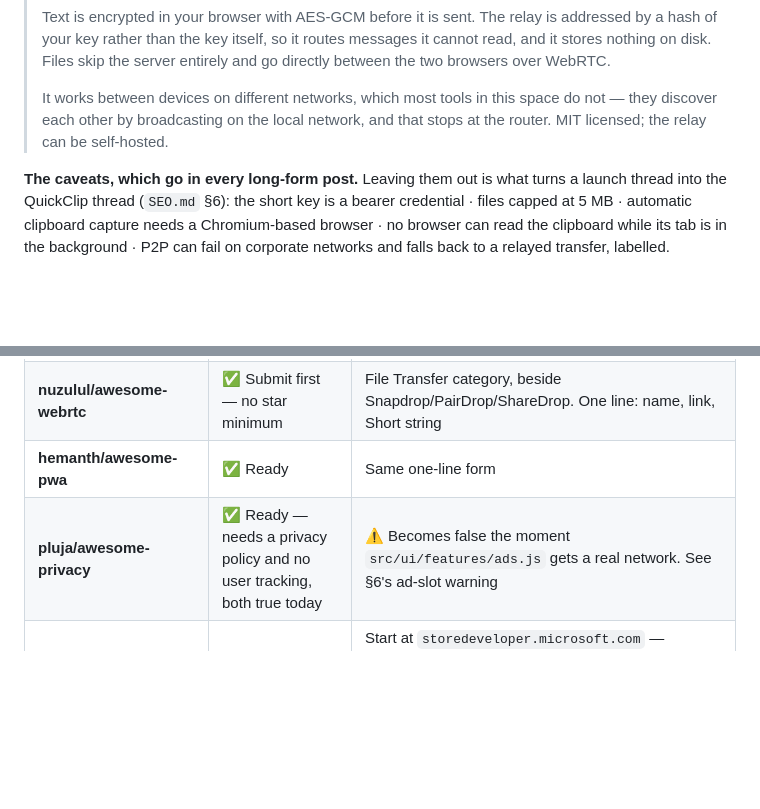
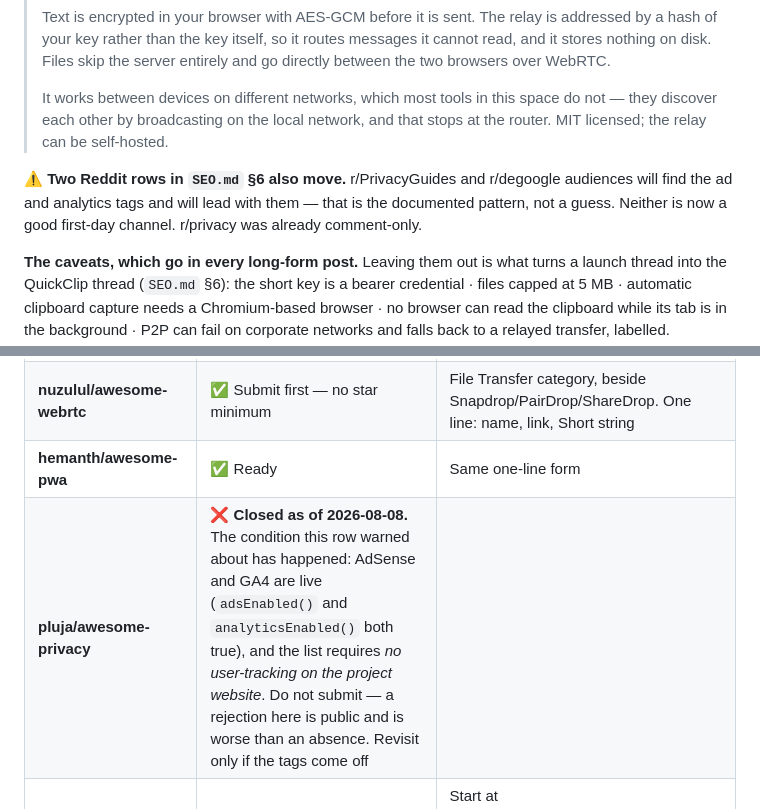
Before and after one commit to akshaynikhare/Hopboard, a Markdown page: docs/LAUNCH-KIT.md, 2 parts joined by grey strips. Rendered like a GitHub page; blank space fills up the shorter version.

```diff
--- a/docs/LAUNCH-KIT.md
+++ b/docs/LAUNCH-KIT.md
@@ -50,6 +50,10 @@ listings each describing a slightly different tool.
 > discover each other by broadcasting on the local network, and that stops at the router. MIT
 > licensed; the relay can be self-hosted.
 
+⚠️ **Two Reddit rows in `SEO.md` §6 also move.** r/PrivacyGuides and r/degoogle audiences will
+find the ad and analytics tags and will lead with them — that is the documented pattern, not a
+guess. Neither is now a good first-day channel. r/privacy was already comment-only.
+
 **The caveats, which go in every long-form post.** Leaving them out is what turns a launch thread
 into the QuickClip thread (`SEO.md` §6): the short key is a bearer credential · files capped at
 5 MB · automatic clipboard capture needs a Chromium-based browser · no browser can read the
@@ -100,7 +104,7 @@ Ordered by the expected value measured in `SEO.md` §6. Every one of these is fr
 | **AlternativeTo** | ⏳ Account must exist **one week** before submitting — create it now | Tag `clipboard-sync`. List as an alternative to **KDE Connect** (the big funnel), Pushbullet, and Apple Universal Clipboard. Use the Medium string, **no URLs in it**. Do *not* position as a clipboard *manager* (saturated) or as a Snapdrop clone (declined on sight) |
 | **nuzulul/awesome-webrtc** | ✅ Submit first — no star minimum | File Transfer category, beside Snapdrop/PairDrop/ShareDrop. One line: name, link, Short string |
 | **hemanth/awesome-pwa** | ✅ Ready | Same one-line form |
-| **pluja/awesome-privacy** | ✅ Ready — needs a privacy policy and no user tracking, both true today | ⚠️ Becomes false the moment `src/ui/features/ads.js` gets a real network. See §6's ad-slot warning |
+| **pluja/awesome-privacy** | ❌ **Closed as of 2026-08-08.** The condition this row warned about has happened: AdSense and GA4 are live (`adsEnabled()` and `analyticsEnabled()` both true), and the list requires *no user-tracking on the project website*. Do not submit — a rejection here is public and is worse than an absence. Revisit only if the tags come off |
 | **Microsoft Store via PWABuilder** | ✅ Registration is now free | Start at `storedeveloper.microsoft.com` — entering via Partner Center lands in the legacy paid flow. Review 24–48h. Bonus: Store installs send `Referer: app-info://platform/microsoft-store`, which is free install attribution |
 | **awesome-selfhosted** | ⏳ Blocked until ~December 2026 (4-month rule from first release) | PR `awesome-selfhosted-data`, not the main list. Copy `software/privydrop.yml` as the template. Needs the Dockerfile — §10 item 16 |
 | **GitHub social preview** | ⏳ Manual, no API | Settings → Social preview → upload `assets/social/og-card.png`. **Re-upload whenever the card is regenerated** — GitHub keeps a copy, not a reference |
```
Also changed, not shown: docs/SEO.md (+8 -1 lines), docs/THREAT-MODEL.md (+7 -0 lines).
